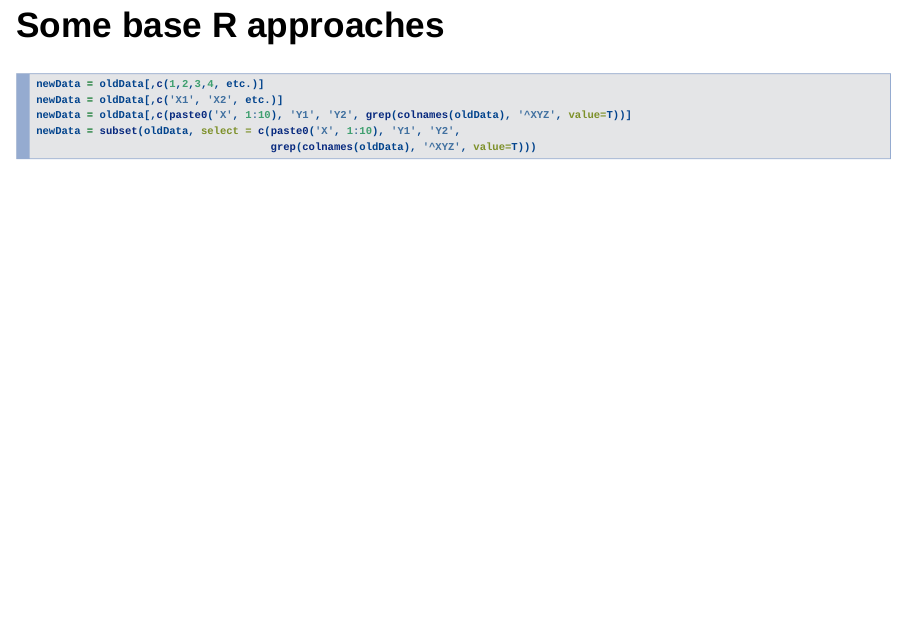
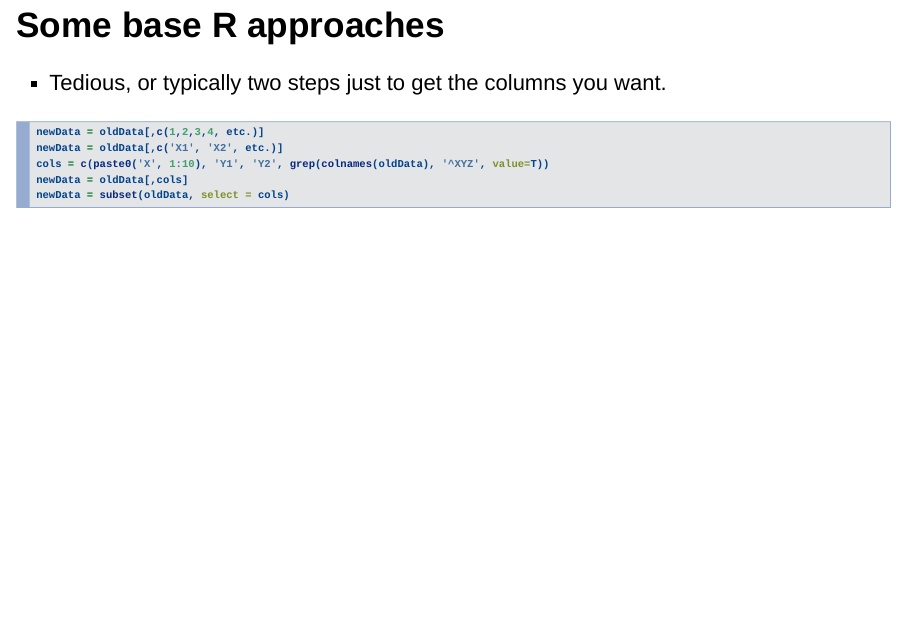
Before and after one commit to m-clark/data-manipulation-in-r, an R Markdown document (mainSlides.Rmd): page 7 of 16. Rendered offline with R 4.5, knitr and Pandoc, with nearby package versions; drawn as Slidy slides in place of the format the file asks for; some code elsewhere in the file could not run offline.

Commit message:
refreshed html

````diff
--- a/mainSlides.Rmd
+++ b/mainSlides.Rmd
@@ -57,12 +57,14 @@ knitr::opts_chunk$set(echo = FALSE)
 
 ## Some base R approaches
 
+- Tedious, or typically two steps just to get the columns you want.
+
 ```{r, eval=FALSE, echo=TRUE}
 newData = oldData[,c(1,2,3,4, etc.)]
 newData = oldData[,c('X1', 'X2', etc.)]
-newData = oldData[,c(paste0('X', 1:10), 'Y1', 'Y2', grep(colnames(oldData), '^XYZ', value=T))]
-newData = subset(oldData, select = c(paste0('X', 1:10), 'Y1', 'Y2',
-                                     grep(colnames(oldData), '^XYZ', value=T)))
+cols = c(paste0('X', 1:10), 'Y1', 'Y2', grep(colnames(oldData), '^XYZ', value=T))
+newData = oldData[,cols]
+newData = subset(oldData, select = cols)
 ```
 
 ## More
````
Also changed, not shown: mainSlides.html.
